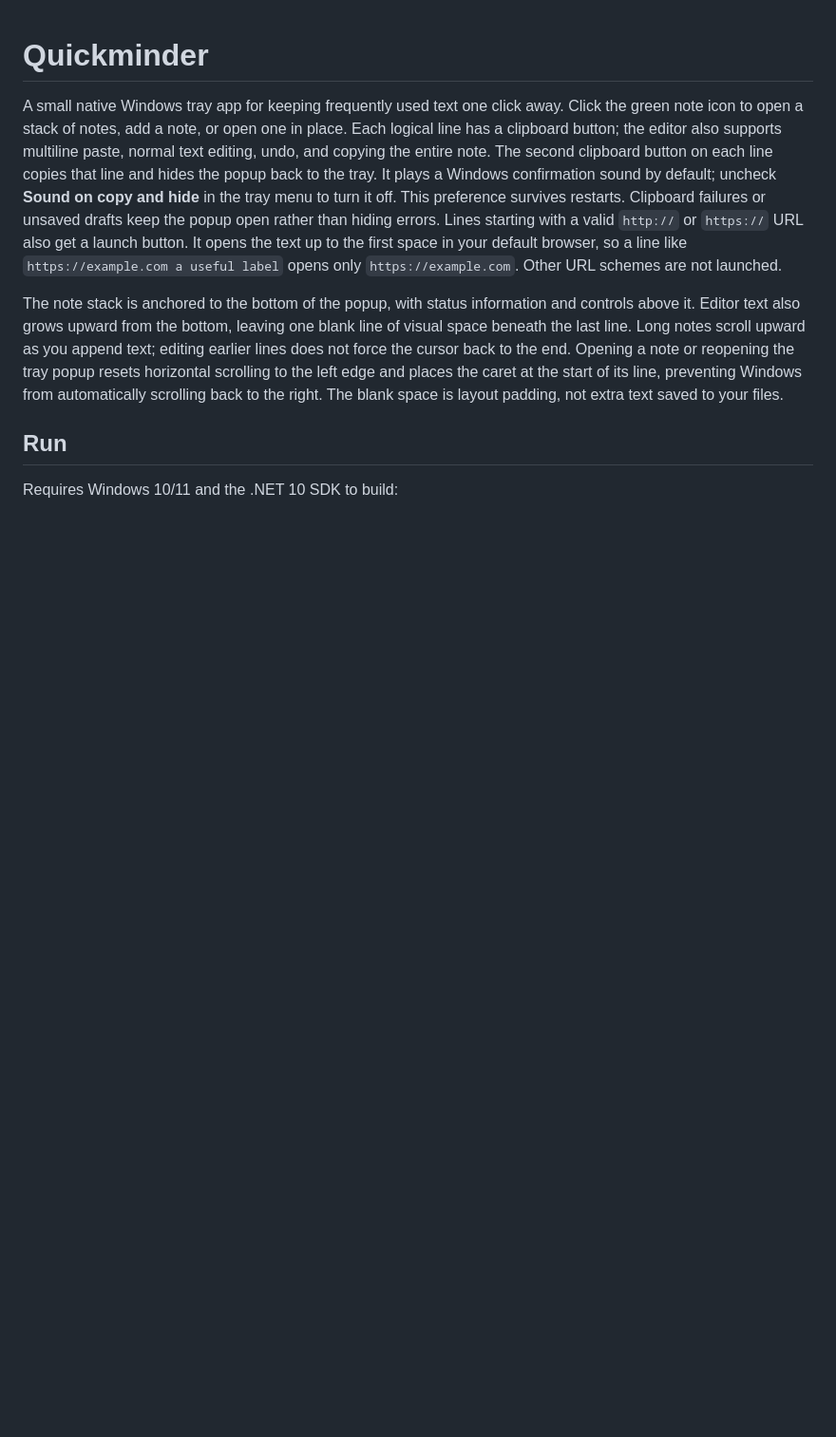
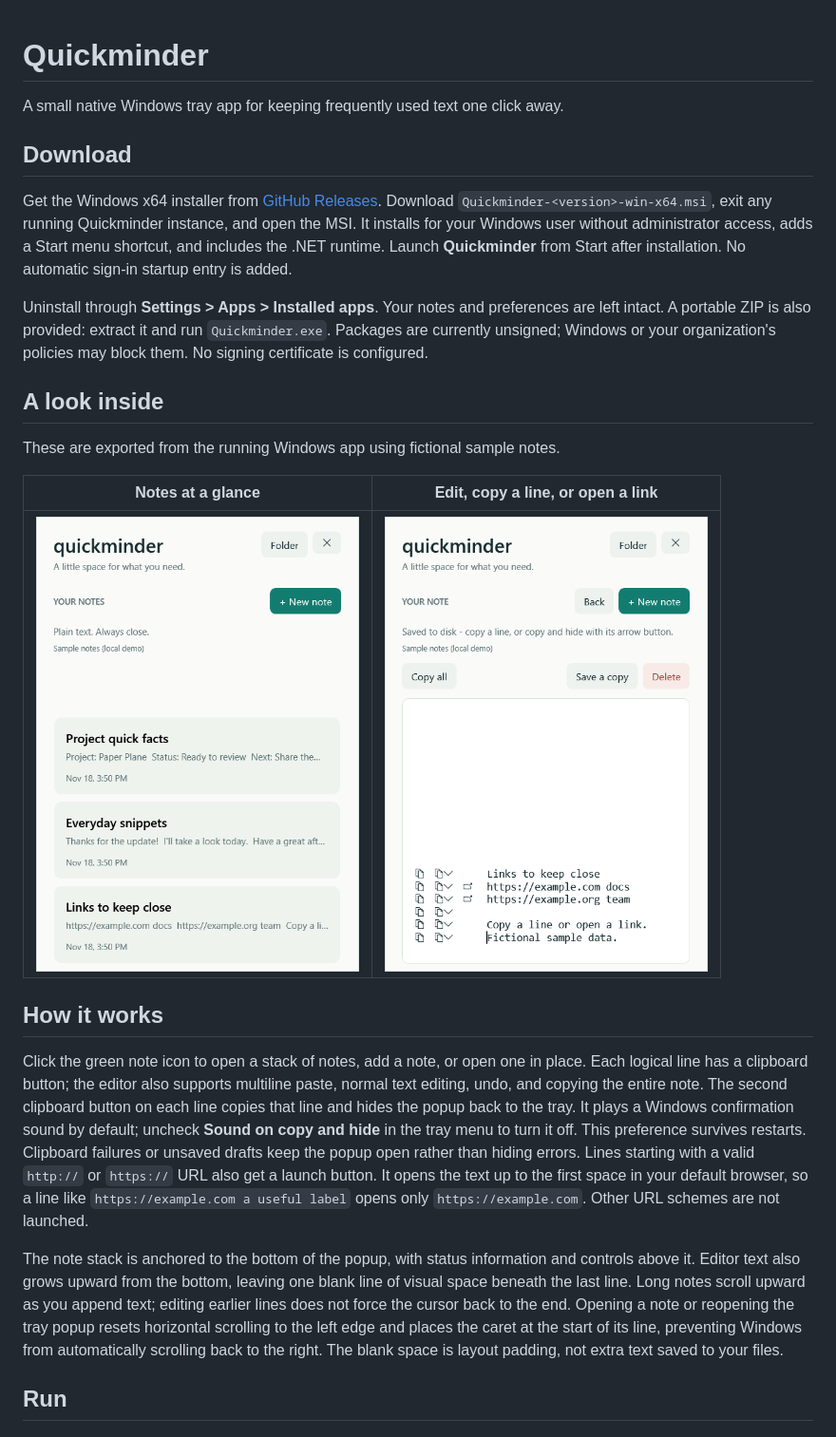
Before and after one commit to hoopdad/quickminder, a Markdown page: README.md, the part around one of its changes. Shown at 95% size. Drawn GitHub-style; pictures changed too: docs/screenshots/note-editor.png (added), docs/screenshots/notes-stack.png (added); blank space fills up the shorter version.

Commit message:
Add live demo screenshots and Windows release installer
Co-authored-by: Copilot App <223556219+Copilot@users.noreply.github.com>

```diff
--- a/README.md
+++ b/README.md
@@ -1,6 +1,30 @@
 # Quickminder
 
 A small native Windows tray app for keeping frequently used text one click away.
+
+## Download
+
+Get the Windows x64 installer from [GitHub Releases](https://github.com/hoopdad/quickminder/releases/latest).
+Download `Quickminder-<version>-win-x64.msi`, exit any running Quickminder instance,
+and open the MSI. It installs for your Windows user without administrator access,
+adds a Start menu shortcut, and includes the .NET runtime. Launch **Quickminder**
+from Start after installation. No automatic sign-in startup entry is added.
+
+Uninstall through **Settings > Apps > Installed apps**. Your notes and preferences
+are left intact. A portable ZIP is also provided: extract it and run `Quickminder.exe`.
+Packages are currently unsigned; Windows or your organization's policies may block
+them. No signing certificate is configured.
+
+## A look inside
+
+These are exported from the running Windows app using fictional sample notes.
+
+| Notes at a glance | Edit, copy a line, or open a link |
+| --- | --- |
+| <img src="docs/screenshots/notes-stack.png" alt="Quickminder note stack with three fictional sample notes" width="340"> | <img src="docs/screenshots/note-editor.png" alt="Quickminder live note editor with per-line copy, copy-and-hide and URL buttons" width="340"> |
+
+## How it works
+
 Click the green note icon to open a stack of notes, add a note, or open one in place.
 Each logical line has a clipboard button; the editor also supports multiline paste,
 normal text editing, undo, and copying the entire note.
```
Also changed, not shown: other parts of README.md (+60 -0 lines), .github/copilot-instructions.md (added, +19 -0 lines), .github/repo-index.md (+12 -3 lines), 8 other files.
